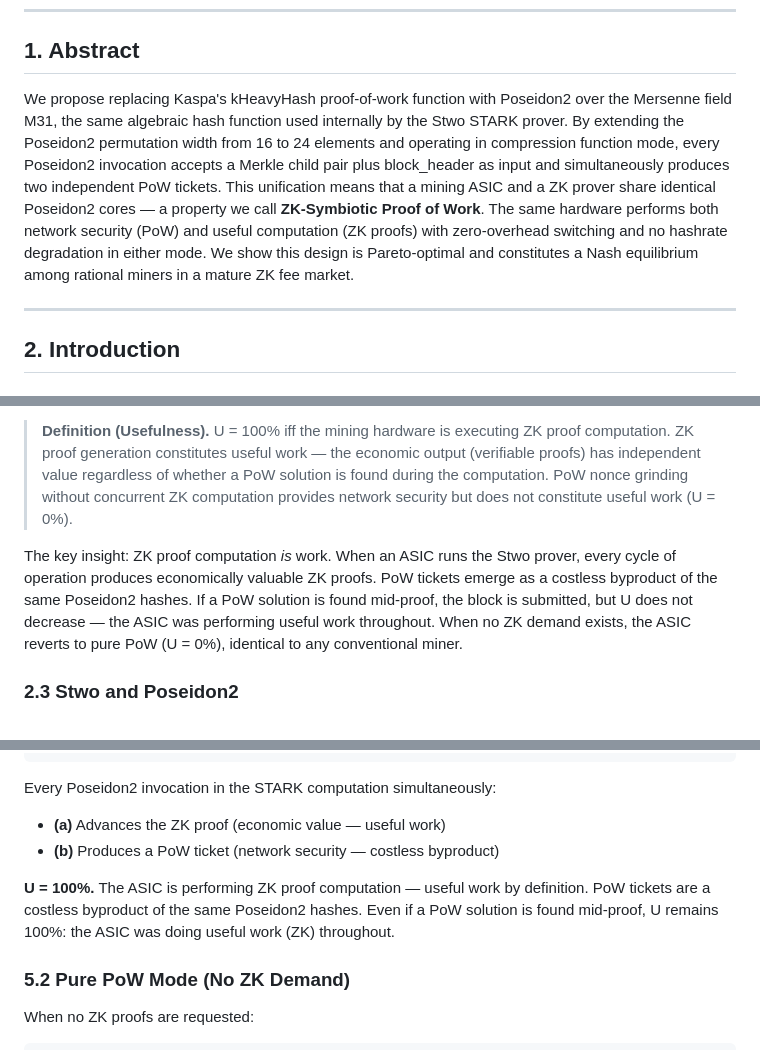
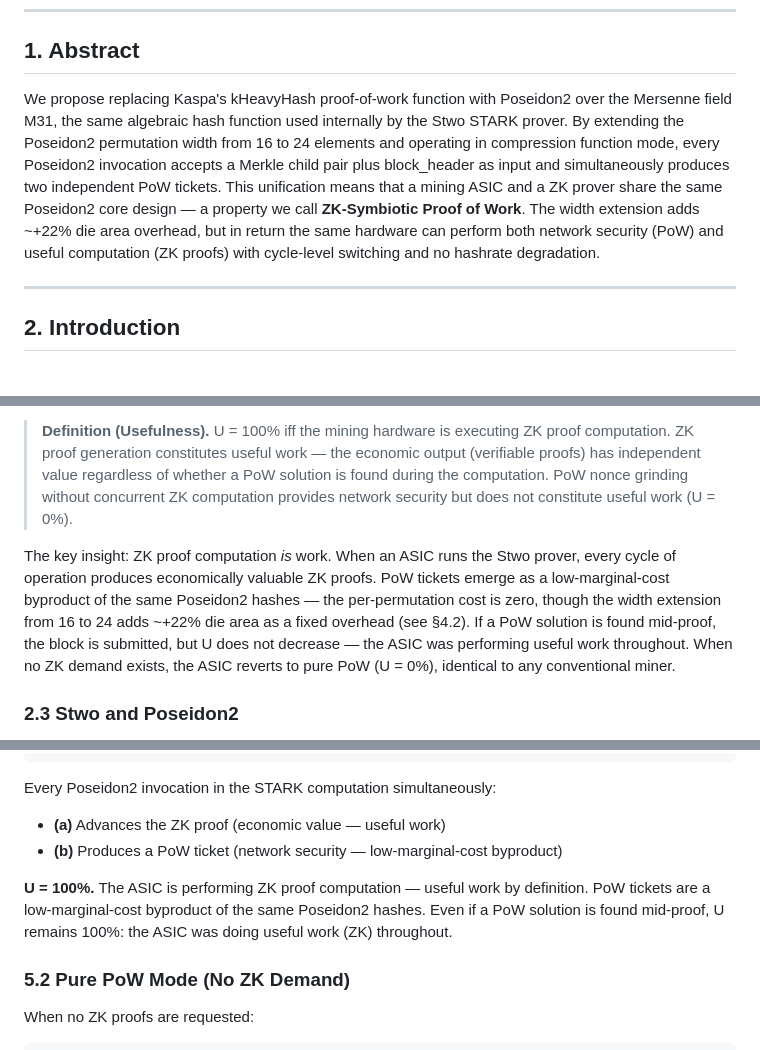
Before and after one commit to RossKU/ZK-SPoW, a Markdown page: zk-pouw.md, 3 parts joined by grey strips. GitHub-like rendering.

Commit message:
Tone down abstract claims, costless → low-marginal-cost throughout
- Abstract: remove Pareto-optimal/Nash equilibrium claims, acknowledge +22% die overhead
- Replace "costless byproduct" with "low-marginal-cost byproduct" (3 locations)
- Replace "zero-overhead switching" with "cycle-level switching"
- Replace "zero-cost context switch" with "low-cost context switch"
- Replace "Pareto optimality claim" with "economic analysis"

Co-Authored-By: Claude Opus 4.6 <noreply@anthropic.com>

```diff
--- a/zk-pouw.md
+++ b/zk-pouw.md
@@ -6,7 +6,7 @@
 
 ## 1. Abstract
 
-We propose replacing Kaspa's kHeavyHash proof-of-work function with Poseidon2 over the Mersenne field M31, the same algebraic hash function used internally by the Stwo STARK prover. By extending the Poseidon2 permutation width from 16 to 24 elements and operating in compression function mode, every Poseidon2 invocation accepts a Merkle child pair plus block\_header as input and simultaneously produces two independent PoW tickets. This unification means that a mining ASIC and a ZK prover share identical Poseidon2 cores — a property we call **ZK-Symbiotic Proof of Work**. The same hardware performs both network security (PoW) and useful computation (ZK proofs) with zero-overhead switching and no hashrate degradation in either mode. We show this design is Pareto-optimal and constitutes a Nash equilibrium among rational miners in a mature ZK fee market.
+We propose replacing Kaspa's kHeavyHash proof-of-work function with Poseidon2 over the Mersenne field M31, the same algebraic hash function used internally by the Stwo STARK prover. By extending the Poseidon2 permutation width from 16 to 24 elements and operating in compression function mode, every Poseidon2 invocation accepts a Merkle child pair plus block\_header as input and simultaneously produces two independent PoW tickets. This unification means that a mining ASIC and a ZK prover share the same Poseidon2 core design — a property we call **ZK-Symbiotic Proof of Work**. The width extension adds ~+22% die area overhead, but in return the same hardware can perform both network security (PoW) and useful computation (ZK proofs) with cycle-level switching and no hashrate degradation.
 
 ---
 
@@ -28,7 +28,7 @@ We adopt a **practical definition**:
 
 > **Definition (Usefulness).** U = 100% iff the mining hardware is executing ZK proof computation. ZK proof generation constitutes useful work — the economic output (verifiable proofs) has independent value regardless of whether a PoW solution is found during the computation. PoW nonce grinding without concurrent ZK computation provides network security but does not constitute useful work (U = 0%).
 
-The key insight: ZK proof computation *is* work. When an ASIC runs the Stwo prover, every cycle of operation produces economically valuable ZK proofs. PoW tickets emerge as a costless byproduct of the same Poseidon2 hashes. If a PoW solution is found mid-proof, the block is submitted, but U does not decrease — the ASIC was performing useful work throughout. When no ZK demand exists, the ASIC reverts to pure PoW (U = 0%), identical to any conventional miner.
+The key insight: ZK proof computation *is* work. When an ASIC runs the Stwo prover, every cycle of operation produces economically valuable ZK proofs. PoW tickets emerge as a low-marginal-cost byproduct of the same Poseidon2 hashes — the per-permutation cost is zero, though the width extension from 16 to 24 adds ~+22% die area as a fixed overhead (see §4.2). If a PoW solution is found mid-proof, the block is submitted, but U does not decrease — the ASIC was performing useful work throughout. When no ZK demand exists, the ASIC reverts to pure PoW (U = 0%), identical to any conventional miner.
 
 ### 2.3 Stwo and Poseidon2
 
@@ -271,9 +271,9 @@ if pow_ticket₁ < target OR pow_ticket₂ < target → BLOCK FOUND
 
 Every Poseidon2 invocation in the STARK computation simultaneously:
 - **(a)** Advances the ZK proof (economic value — useful work)
-- **(b)** Produces a PoW ticket (network security — costless byproduct)
+- **(b)** Produces a PoW ticket (network security — low-marginal-cost byproduct)
 
-**U = 100%.** The ASIC is performing ZK proof computation — useful work by definition. PoW tickets are a costless byproduct of the same Poseidon2 hashes. Even if a PoW solution is found mid-proof, U remains 100%: the ASIC was doing useful work (ZK) throughout.
+**U = 100%.** The ASIC is performing ZK proof computation — useful work by definition. PoW tickets are a low-marginal-cost byproduct of the same Poseidon2 hashes. Even if a PoW solution is found mid-proof, U remains 100%: the ASIC was doing useful work (ZK) throughout.
 
 ### 5.2 Pure PoW Mode (No ZK Demand)
 
```
Also changed, not shown: other parts of zk-pouw.md (+2 -2 lines).
